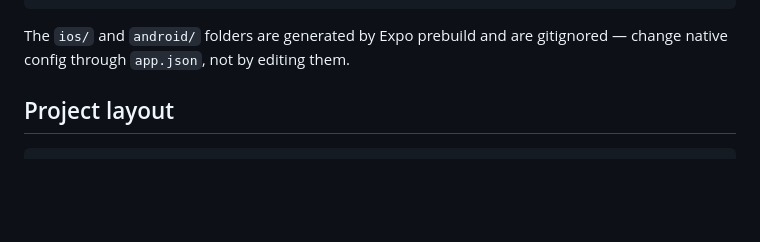
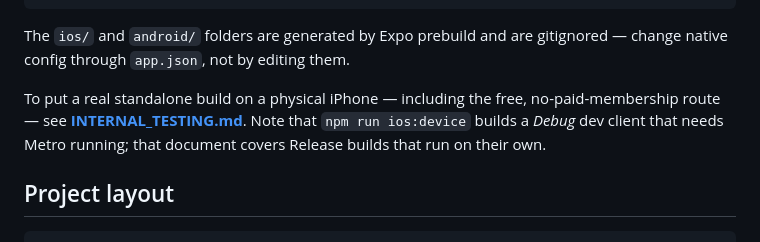
Before and after one commit to KalobTaulien/mood-tracker, a Markdown page: README.md, the part around the change. Drawn GitHub-style; blank space fills up the shorter version.

```diff
--- a/README.md
+++ b/README.md
@@ -56,6 +56,11 @@ npm run typecheck    # tsc --noEmit
 
 The `ios/` and `android/` folders are generated by Expo prebuild and are
 gitignored — change native config through `app.json`, not by editing them.
+
+To put a real standalone build on a physical iPhone — including the free,
+no-paid-membership route — see **[INTERNAL_TESTING.md](INTERNAL_TESTING.md)**.
+Note that `npm run ios:device` builds a *Debug* dev client that needs Metro
+running; that document covers Release builds that run on their own.
 
 ## Project layout
 
```
Also changed, not shown: INTERNAL_TESTING.md (added, +201 -0 lines).
